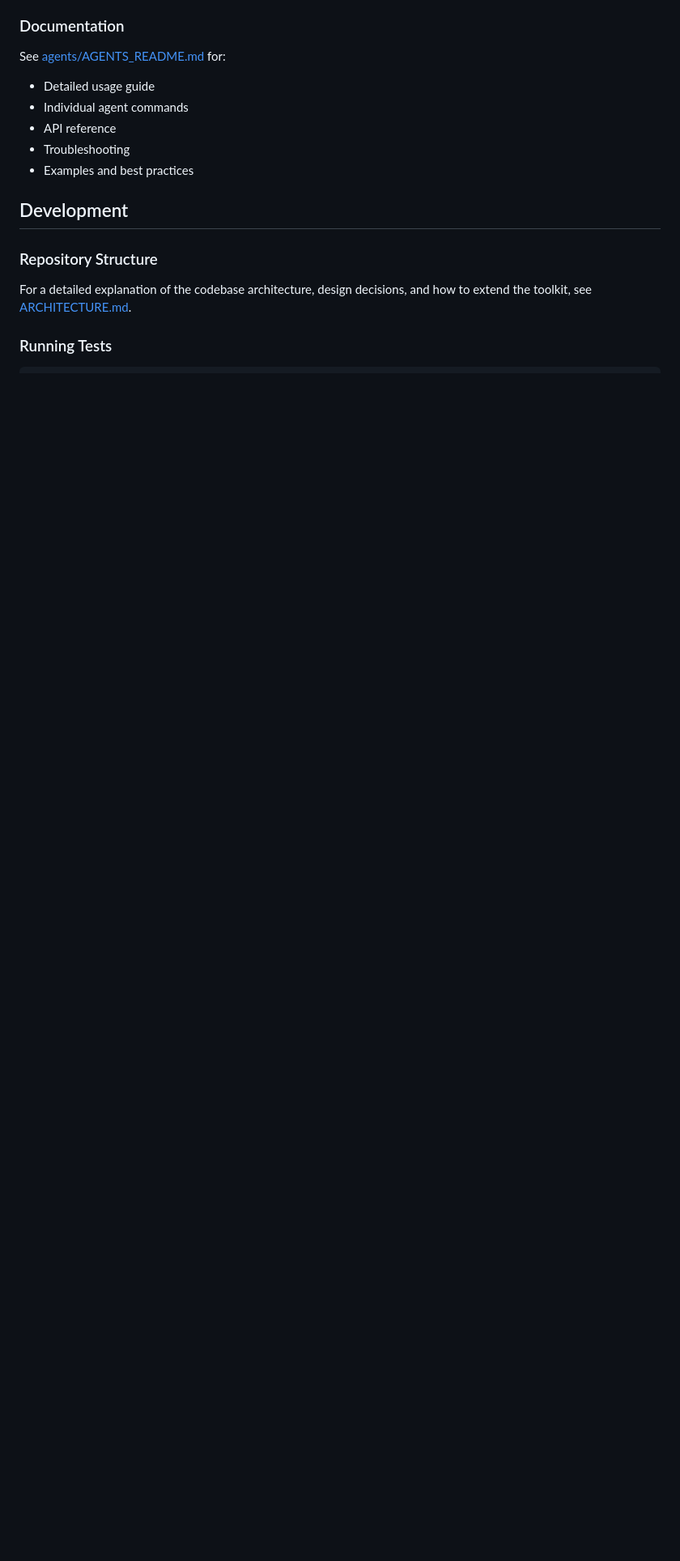
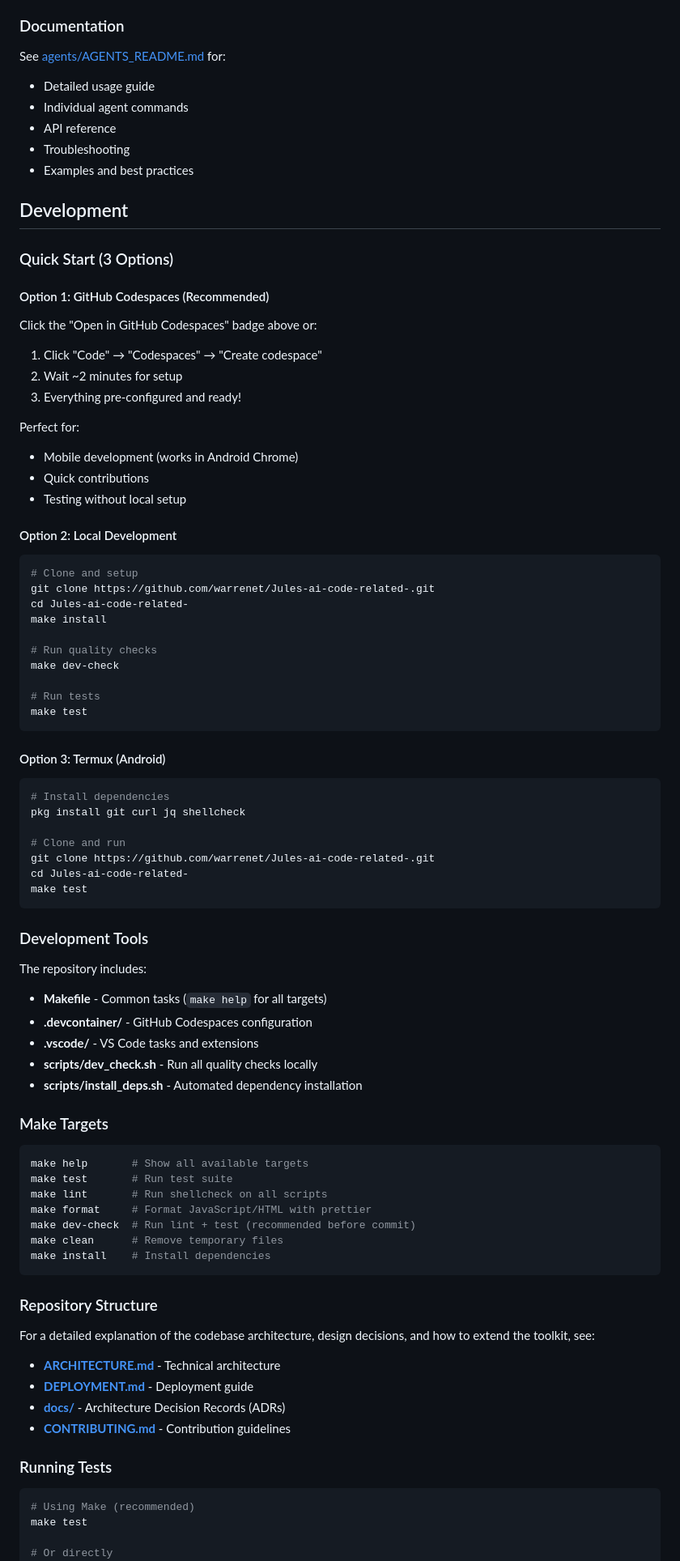
Before and after one commit to warrenet/Jules-ai-code-related-, a Markdown page: README.md, the part around one of its changes. Shown at 81% size. Rendered like a GitHub page; blank space fills up the shorter version.

Commit message:
Add deployment guide, update README with badges and dev section
Co-authored-by: warrenet <213448355+warrenet@users.noreply.github.com>

````diff
--- a/README.md
+++ b/README.md
@@ -437,11 +444,84 @@ See [agents/AGENTS_README.md](agents/AGENTS_README.md) for:
 
 ## Development
 
+### Quick Start (3 Options)
+
+#### Option 1: GitHub Codespaces (Recommended)
+
+Click the "Open in GitHub Codespaces" badge above or:
+
+1. Click "Code" → "Codespaces" → "Create codespace"
+2. Wait ~2 minutes for setup
+3. Everything pre-configured and ready!
+
+Perfect for:
+- Mobile development (works in Android Chrome)
+- Quick contributions
+- Testing without local setup
+
+#### Option 2: Local Development
+
+```bash
+# Clone and setup
+git clone https://github.com/warrenet/Jules-ai-code-related-.git
+cd Jules-ai-code-related-
+make install
+
+# Run quality checks
+make dev-check
+
+# Run tests
+make test
+```
+
+#### Option 3: Termux (Android)
+
+```bash
+# Install dependencies
+pkg install git curl jq shellcheck
+
+# Clone and run
+git clone https://github.com/warrenet/Jules-ai-code-related-.git
+cd Jules-ai-code-related-
+make test
+```
+
+### Development Tools
+
+The repository includes:
+
+- **Makefile** - Common tasks (`make help` for all targets)
+- **.devcontainer/** - GitHub Codespaces configuration
+- **.vscode/** - VS Code tasks and extensions
+- **scripts/dev_check.sh** - Run all quality checks locally
+- **scripts/install_deps.sh** - Automated dependency installation
+
+### Make Targets
+
+```bash
+make help       # Show all available targets
+make test       # Run test suite
+make lint       # Run shellcheck on all scripts
+make format     # Format JavaScript/HTML with prettier
+make dev-check  # Run lint + test (recommended before commit)
+make clean      # Remove temporary files
+make install    # Install dependencies
+```
+
 ### Repository Structure
 
-For a detailed explanation of the codebase architecture, design decisions, and how to extend the toolkit, see [ARCHITECTURE.md](ARCHITECTURE.md).
+For a detailed explanation of the codebase architecture, design decisions, and how to extend the toolkit, see:
+
+- **[ARCHITECTURE.md](ARCHITECTURE.md)** - Technical architecture
+- **[DEPLOYMENT.md](DEPLOYMENT.md)** - Deployment guide
+- **[docs/](docs/)** - Architecture Decision Records (ADRs)
+- **[CONTRIBUTING.md](CONTRIBUTING.md)** - Contribution guidelines
 
 ### Running Tests
 
 ```bash
+# Using Make (recommended)
+make test
+
+# Or directly
 bash tests.sh
````
Also changed, not shown: other parts of README.md (+39 -3 lines), DEPLOYMENT.md (added, +514 -0 lines).
